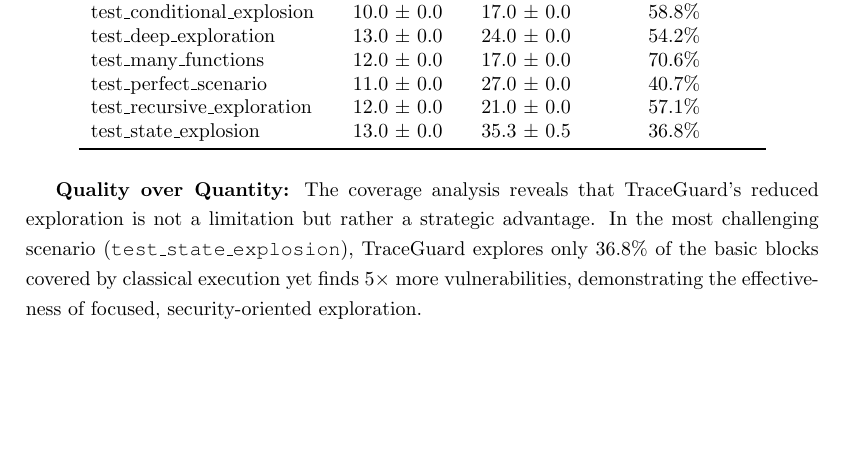
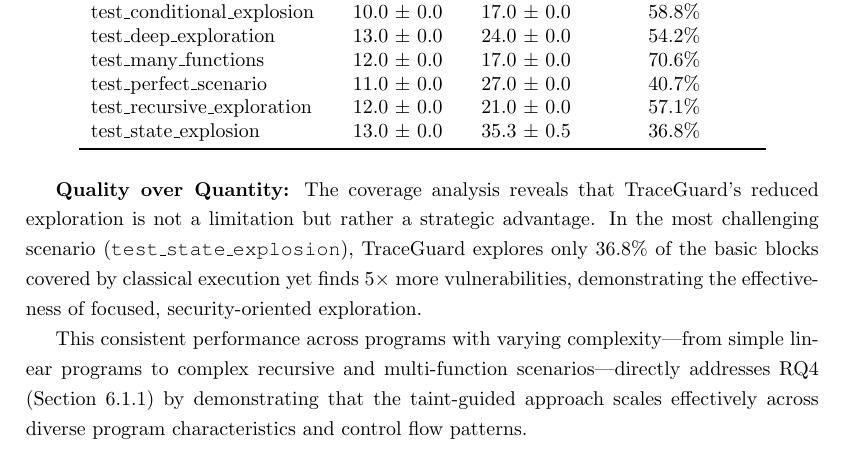
Before and after one commit to ruben-hutter/TraceGuard, a LaTeX thesis (thesis/Thesis.tex, which reads thesis/Chapters/06_Evaluation.tex): part of page 30 of 37, cut so that both start at the same text, the shorter picture padded with empty space. Compiled offline with pdfLaTeX.

Commit message:
Update chapter 6
- Refer to RQ4

```diff
--- a/thesis/Chapters/06_Evaluation.tex
+++ b/thesis/Chapters/06_Evaluation.tex
@@ -133,6 +133,8 @@ test\_state\_explosion & 13.0 $\pm$ 0.0 & 35.3 $\pm$ 0.5 & 36.8\% \\
 
 \textbf{Quality over Quantity:} The coverage analysis reveals that TraceGuard's reduced exploration is not a limitation but rather a strategic advantage. In the most challenging scenario (\texttt{test\_state\_explosion}), TraceGuard explores only 36.8\% of the basic blocks covered by classical execution yet finds $5 \times$ more vulnerabilities, demonstrating the effectiveness of focused, security-oriented exploration.
 
+This consistent performance across programs with varying complexity---from simple linear programs to complex recursive and multi-function scenarios---directly addresses RQ4 (Section~\ref{subsec:research_questions}) by demonstrating that the taint-guided approach scales effectively across diverse program characteristics and control flow patterns.
+
 \subsection{Statistical Significance and Reliability}
 
 All performance measurements demonstrate high statistical reliability with acceptable variance across multiple execution runs. The 100\% success rate across all 70 execution runs confirms the stability and robustness of the TraceGuard implementation. Standard deviations in execution times remain within reasonable bounds, indicating consistent performance characteristics suitable for practical deployment.
```
Also changed, not shown: thesis/Thesis.pdf, 2 other files.
